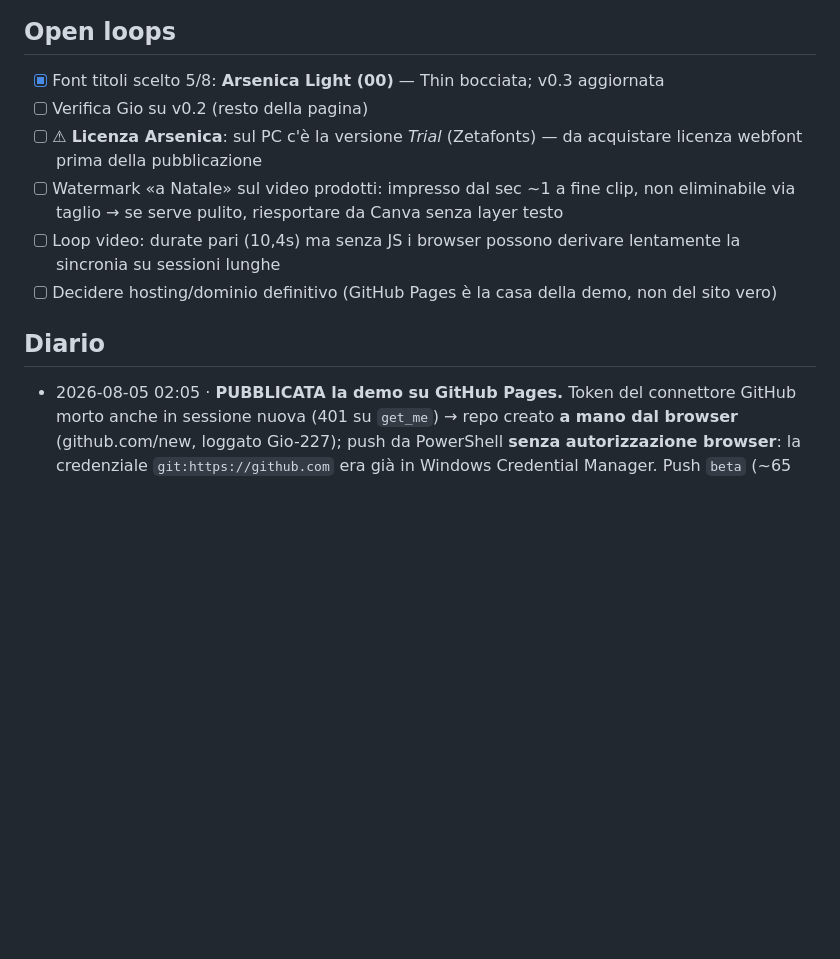
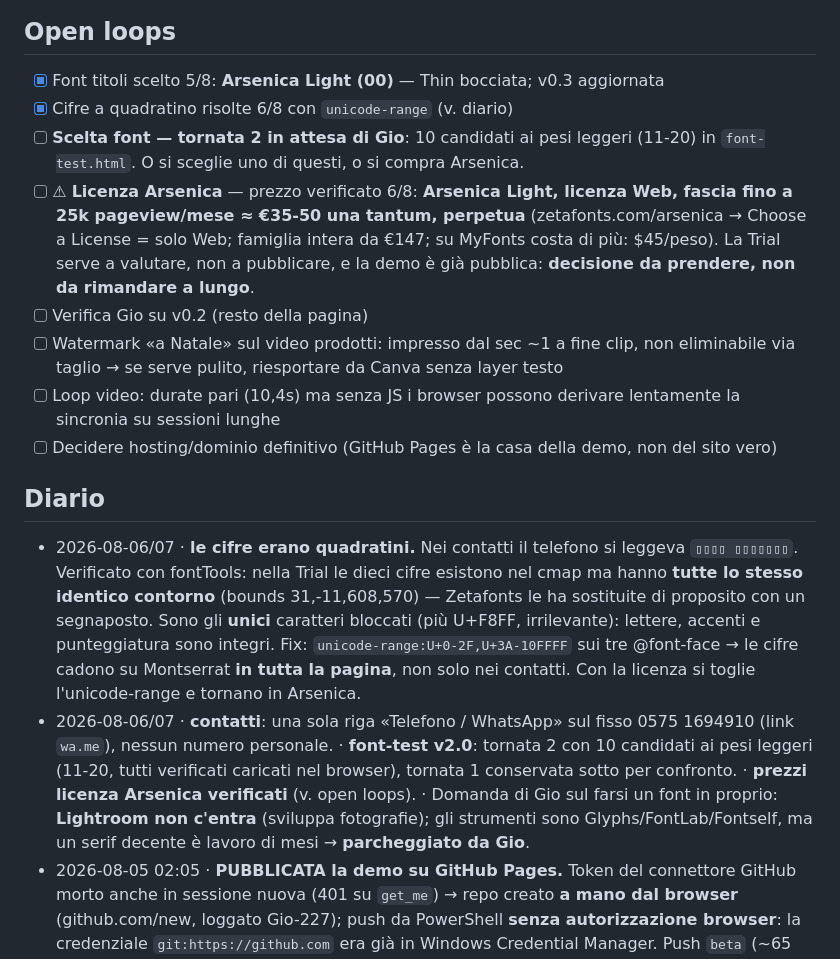
Before and after one commit to Gio-227/pigliabene-sito-online, a Markdown page: 00_FASCICOLO.md, the part around one of its changes. Rendered like a GitHub page; blank space fills up the shorter version.

Commit message:
chiusura sessione: diario cifre Arsenica + licenza, open loops

```diff
--- a/00_FASCICOLO.md
+++ b/00_FASCICOLO.md
@@ -14,13 +14,17 @@
 
 ## Open loops
 - [x] Font titoli scelto 5/8: **Arsenica Light (00)** — Thin bocciata; v0.3 aggiornata
+- [x] Cifre a quadratino risolte 6/8 con `unicode-range` (v. diario)
+- [ ] **Scelta font — tornata 2 in attesa di Gio**: 10 candidati ai pesi leggeri (11-20) in `font-test.html`. O si sceglie uno di questi, o si compra Arsenica.
+- [ ] ⚠ **Licenza Arsenica** — prezzo verificato 6/8: **Arsenica Light, licenza Web, fascia fino a 25k pageview/mese ≈ €35-50 una tantum, perpetua** (zetafonts.com/arsenica → Choose a License = solo Web; famiglia intera da €147; su MyFonts costa di più: $45/peso). La Trial serve a valutare, non a pubblicare, e la demo è già pubblica: **decisione da prendere, non da rimandare a lungo**.
 - [ ] Verifica Gio su v0.2 (resto della pagina)
-- [ ] ⚠ **Licenza Arsenica**: sul PC c'è la versione *Trial* (Zetafonts) — da acquistare licenza webfont prima della pubblicazione
 - [ ] Watermark «a Natale» sul video prodotti: impresso dal sec ~1 a fine clip, non eliminabile via taglio → se serve pulito, riesportare da Canva senza layer testo
 - [ ] Loop video: durate pari (10,4s) ma senza JS i browser possono derivare lentamente la sincronia su sessioni lunghe
 - [ ] Decidere hosting/dominio definitivo (GitHub Pages è la casa della demo, non del sito vero)
 
 ## Diario
+- 2026-08-06/07 · **le cifre erano quadratini.** Nei contatti il telefono si leggeva `▯▯▯▯ ▯▯▯▯▯▯▯`. Verificato con fontTools: nella Trial le dieci cifre esistono nel cmap ma hanno **tutte lo stesso identico contorno** (bounds 31,-11,608,570) — Zetafonts le ha sostituite di proposito con un segnaposto. Sono gli **unici** caratteri bloccati (più U+F8FF, irrilevante): lettere, accenti e punteggiatura sono integri. Fix: `unicode-range:U+0-2F,U+3A-10FFFF` sui tre @font-face → le cifre cadono su Montserrat **in tutta la pagina**, non solo nei contatti. Con la licenza si toglie l'unicode-range e tornano in Arsenica.
+- 2026-08-06/07 · **contatti**: una sola riga «Telefono / WhatsApp» sul fisso 0575 1694910 (link `wa.me`), nessun numero personale. · **font-test v2.0**: tornata 2 con 10 candidati ai pesi leggeri (11-20, tutti verificati caricati nel browser), tornata 1 conservata sotto per confronto. · **prezzi licenza Arsenica verificati** (v. open loops). · Domanda di Gio sul farsi un font in proprio: **Lightroom non c'entra** (sviluppa fotografie); gli strumenti sono Glyphs/FontLab/Fontself, ma un serif decente è lavoro di mesi → **parcheggiato da Gio**.
 - 2026-08-05 02:05 · **PUBBLICATA la demo su GitHub Pages.** Token del connettore GitHub morto anche in sessione nuova (401 su `get_me`) → repo creato **a mano dal browser** (github.com/new, loggato Gio-227); push da PowerShell **senza autorizzazione browser**: la credenziale `git:https://github.com` era già in Windows Credential Manager. Push `beta` (~65 MB, ~3 min) + `beta:gh-pages`; Pages **si è attivato da solo** sul branch gh-pages. Verifica per hash SHA256 locale↔online: identici.
 - 2026-08-05 02:25 · **rinomina unificata**: fascicolo `sito-landing` → `pigliabene-sito-online`, repo `pigliabene-demo` → `pigliabene-sito-online` (nome scelto da Gio); eliminato il repo vuoto omonimo che aveva creato lui. Nuovo URL live: https://gio-227.github.io/pigliabene-sito-online/ (GitHub lascia il redirect dal vecchio). ⚠ Lezione: `Get-Content`/`Set-Content` di PowerShell 5.1 **sbriciolano l'UTF-8** (accenti ed em-dash) — per modificare md/html usare gli strumenti di edit, non le sostituzioni PowerShell.
 - 2026-08-04 · creato fascicolo; `index.html` v0.1 + 2 video di riferimento copiati in `media/` (scarrellata prodotti, NATALE25, 9:16). Contatti da grafica Canva ufficiale (mail, WA 0575 1694910, IG @piglia.bene, Nic, Gio).
```
Also changed, not shown: other parts of 00_FASCICOLO.md (+1 -1 lines).
